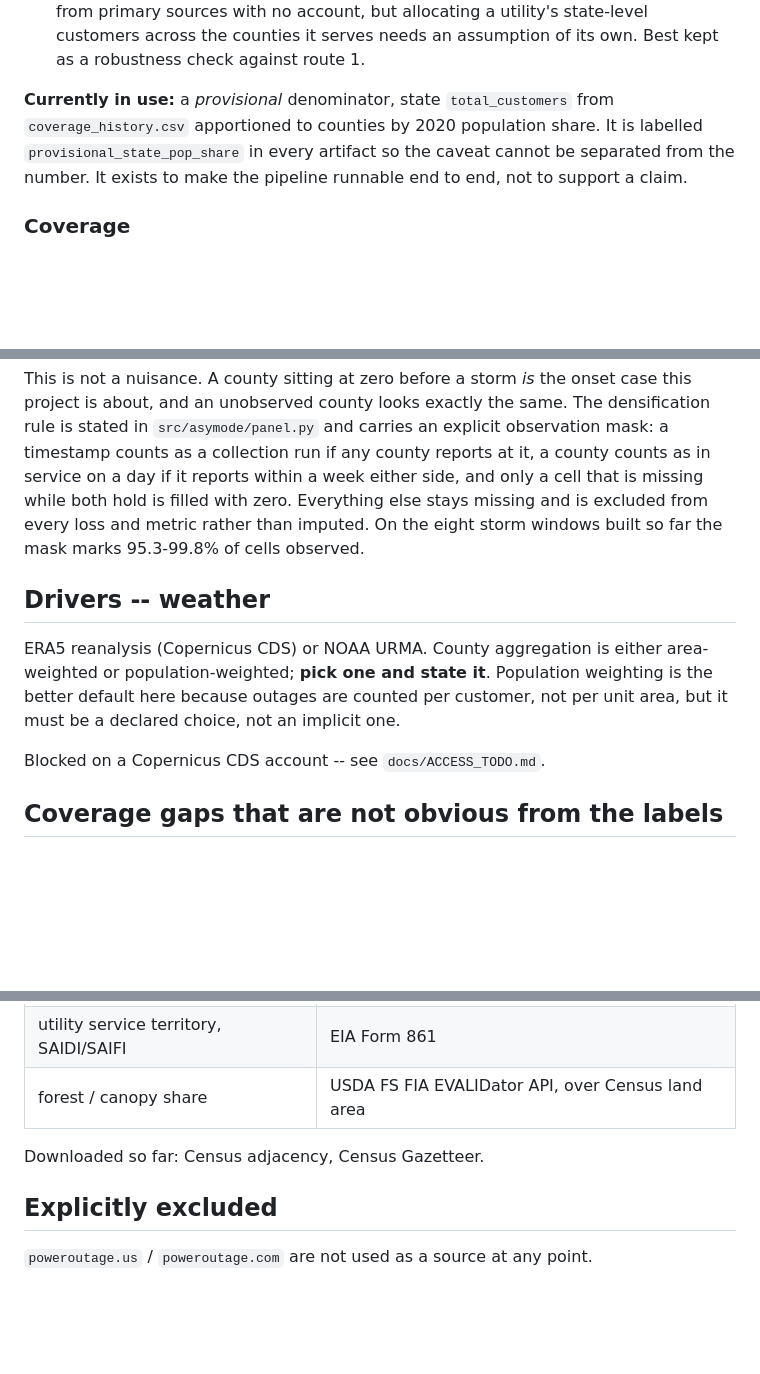
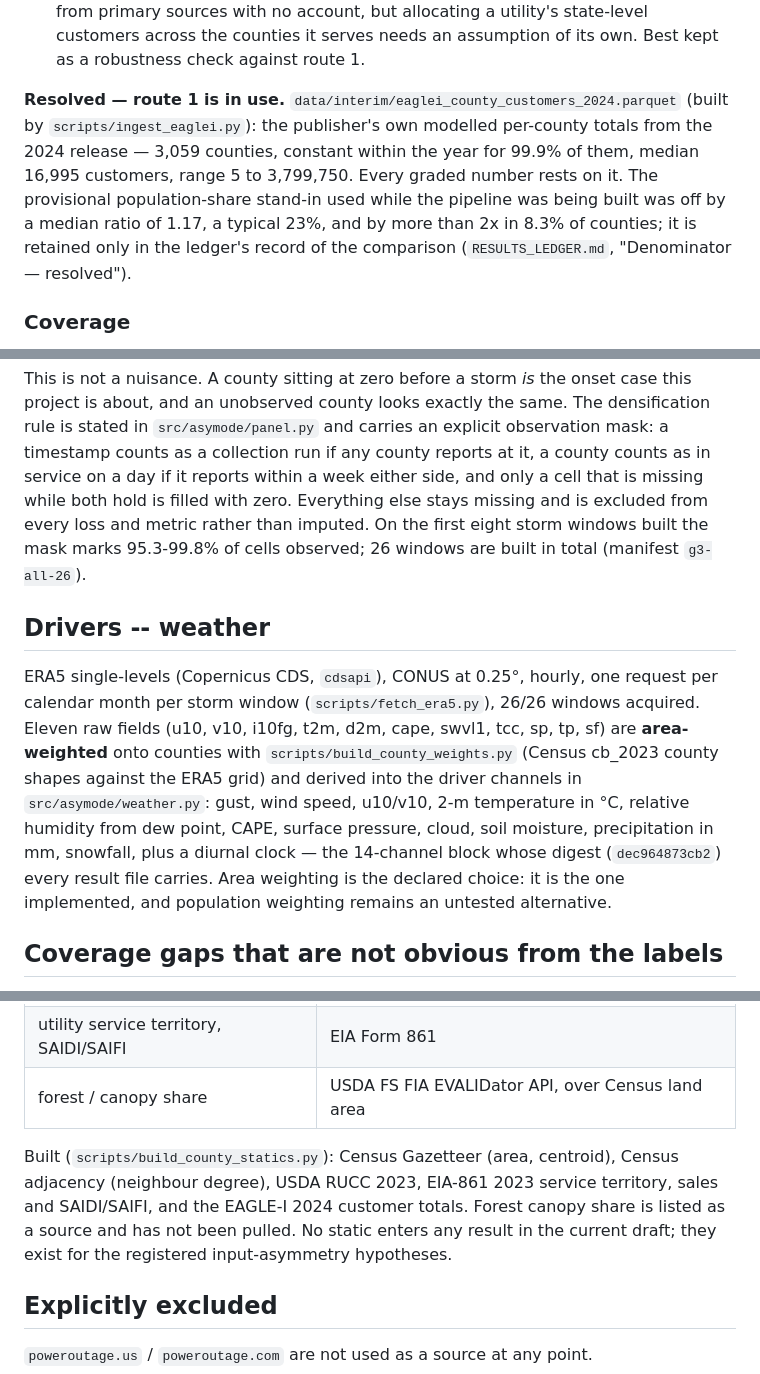
Before and after one commit to ShuaiWang-Castle/asymode-open-data, a Markdown page: docs/DATA_CARD.md, 3 parts joined by grey strips. Rendered like a GitHub page; blank space fills up the shorter version.

```diff
--- a/docs/DATA_CARD.md
+++ b/docs/DATA_CARD.md
@@ -57,11 +57,14 @@ Three routes to a county denominator, in preference order:
    state-level customers across the counties it serves needs an assumption of its
    own. Best kept as a robustness check against route 1.
 
-**Currently in use:** a *provisional* denominator, state `total_customers` from
-`coverage_history.csv` apportioned to counties by 2020 population share. It is
-labelled `provisional_state_pop_share` in every artifact so the caveat cannot be
-separated from the number. It exists to make the pipeline runnable end to end,
-not to support a claim.
+**Resolved — route 1 is in use.** `data/interim/eaglei_county_customers_2024.parquet`
+(built by `scripts/ingest_eaglei.py`): the publisher's own modelled per-county
+totals from the 2024 release — 3,059 counties, constant within the year for
+99.9% of them, median 16,995 customers, range 5 to 3,799,750. Every graded
+number rests on it. The provisional population-share stand-in used while the
+pipeline was being built was off by a median ratio of 1.17, a typical 23%, and
+by more than 2x in 8.3% of counties; it is retained only in the ledger's record
+of the comparison (`RESULTS_LEDGER.md`, "Denominator — resolved").
 
 ### Coverage
 
@@ -85,17 +88,23 @@ observation mask: a timestamp counts as a collection run if any county reports a
 it, a county counts as in service on a day if it reports within a week either
 side, and only a cell that is missing while both hold is filled with zero.
 Everything else stays missing and is excluded from every loss and metric rather
-than imputed. On the eight storm windows built so far the mask marks 95.3-99.8%
-of cells observed.
+than imputed. On the first eight storm windows built the mask marks 95.3-99.8% of cells
+observed; 26 windows are built in total (manifest `g3-all-26`).
 
 ## Drivers -- weather
 
-ERA5 reanalysis (Copernicus CDS) or NOAA URMA. County aggregation is either
-area-weighted or population-weighted; **pick one and state it**. Population
-weighting is the better default here because outages are counted per customer,
-not per unit area, but it must be a declared choice, not an implicit one.
-
-Blocked on a Copernicus CDS account -- see `docs/ACCESS_TODO.md`.
+ERA5 single-levels (Copernicus CDS, `cdsapi`), CONUS at 0.25°, hourly, one
+request per calendar month per storm window (`scripts/fetch_era5.py`), 26/26
+windows acquired. Eleven raw fields (u10, v10, i10fg, t2m, d2m, cape, swvl1,
+tcc, sp, tp, sf) are **area-weighted** onto counties with
+`scripts/build_county_weights.py` (Census cb_2023 county shapes against the
+ERA5 grid) and derived into the driver channels in `src/asymode/weather.py`:
+gust, wind speed, u10/v10, 2-m temperature in °C, relative humidity from dew
+point, CAPE, surface pressure, cloud, soil moisture, precipitation in mm,
+snowfall, plus a diurnal clock — the 14-channel block whose digest
+(`dec964873cb2`) every result file carries. Area weighting is the declared
+choice: it is the one implemented, and population weighting remains an
+untested alternative.
 
 ## Coverage gaps that are not obvious from the labels
 
@@ -162,7 +171,12 @@ Two findings that change how selection has to work:
 | utility service territory, SAIDI/SAIFI | EIA Form 861 |
 | forest / canopy share | USDA FS FIA EVALIDator API, over Census land area |
 
-Downloaded so far: Census adjacency, Census Gazetteer.
+Built (`scripts/build_county_statics.py`): Census Gazetteer (area, centroid),
+Census adjacency (neighbour degree), USDA RUCC 2023, EIA-861 2023 service
+territory, sales and SAIDI/SAIFI, and the EAGLE-I 2024 customer totals. Forest
+canopy share is listed as a source and has not been pulled. No static enters
+any result in the current draft; they exist for the registered input-asymmetry
+hypotheses.
 
 ## Explicitly excluded
 
```
Also changed, not shown: STATUS.md (+1 -0 lines), paper/DRAFT.md (added, +246 -0 lines).
